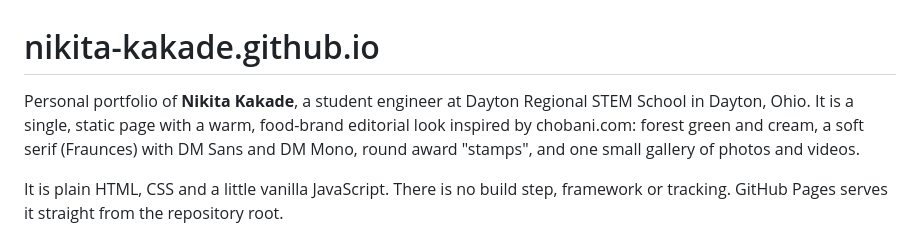
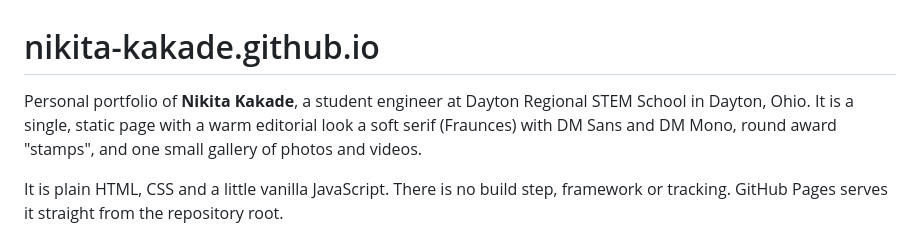
Before and after one commit to nikita-kakade/nikita-kakade.github.io, a Markdown page: README.md, the part around the change. Rendered like a GitHub page.

Commit message:
Update portfolio description in README
Removed 'food-brand' from the description for clarity.

```diff
--- a/README.md
+++ b/README.md
@@ -1,8 +1,7 @@
 # nikita-kakade.github.io
 
 Personal portfolio of **Nikita Kakade**, a student engineer at Dayton Regional STEM School in Dayton, Ohio.
-It is a single, static page with a warm, food-brand editorial look inspired by chobani.com: forest green and cream,
-a soft serif (Fraunces) with DM Sans and DM Mono, round award "stamps", and one small gallery of photos and videos.
+It is a single, static page with a warm editorial look a soft serif (Fraunces) with DM Sans and DM Mono, round award "stamps", and one small gallery of photos and videos.
 
 It is plain HTML, CSS and a little vanilla JavaScript. There is no build step, framework or tracking.
 GitHub Pages serves it straight from the repository root.
```
